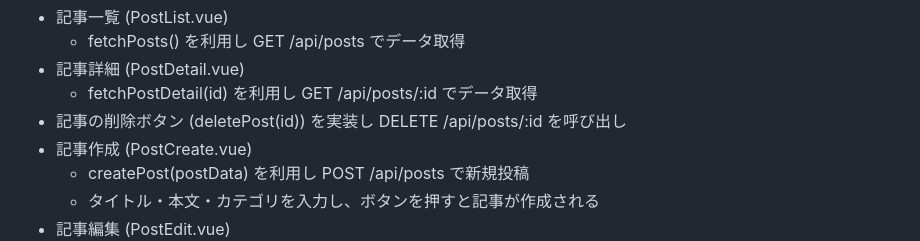
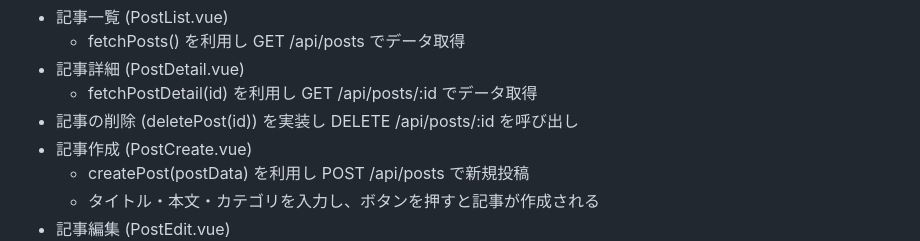
Before and after one commit to siawase17/blog-rails-vue.js, a Markdown page: README.md, the part around the change. GitHub-like rendering.

```diff
--- a/README.md
+++ b/README.md
@@ -37,7 +37,7 @@
   - fetchPosts() を利用し GET /api/posts でデータ取得
 - 記事詳細 (PostDetail.vue)
   - fetchPostDetail(id) を利用し GET /api/posts/:id でデータ取得
-- 記事の削除ボタン (deletePost(id)) を実装し DELETE /api/posts/:id を呼び出し
+- 記事の削除 (deletePost(id)) を実装し DELETE /api/posts/:id を呼び出し
 - 記事作成 (PostCreate.vue)
   - createPost(postData) を利用し POST /api/posts で新規投稿
   - タイトル・本文・カテゴリを入力し、ボタンを押すと記事が作成される
```
